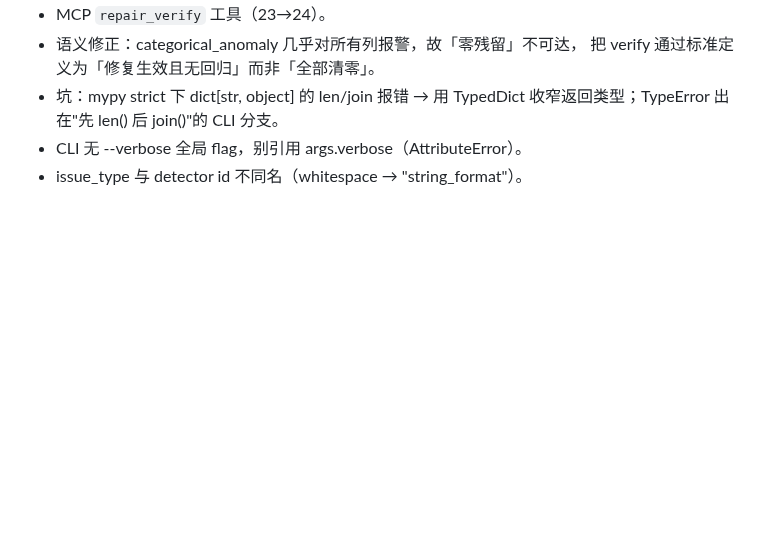
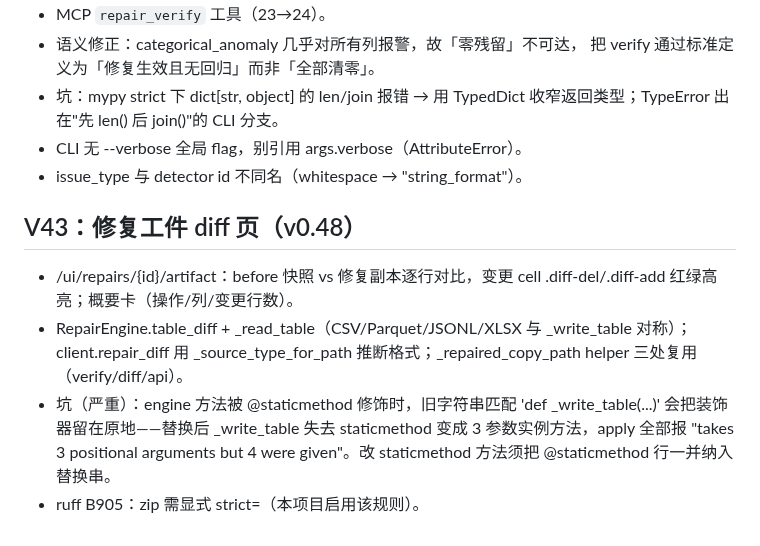
Before and after one commit to Jackxiaozhiren/datasentry, a Markdown page: docs/DEVELOPMENT.md, the part around the change. Rendered like a GitHub page; blank space fills up the shorter version.

Commit message:
docs: V43 dev note (artifact diff page, staticmethod pitfall)

```diff
--- a/docs/DEVELOPMENT.md
+++ b/docs/DEVELOPMENT.md
@@ -1090,3 +1090,18 @@ make lint && make type && make test   # 或 make check（含覆盖率门禁）
   收窄返回类型；TypeError 出在"先 len() 后 join()"的 CLI 分支。
 - CLI 无 --verbose 全局 flag，别引用 args.verbose（AttributeError）。
 - issue_type 与 detector id 不同名（whitespace → "string_format"）。
+
+
+## V43：修复工件 diff 页（v0.48）
+
+- /ui/repairs/{id}/artifact：before 快照 vs 修复副本逐行对比，变更
+  cell .diff-del/.diff-add 红绿高亮；概要卡（操作/列/变更行数）。
+- RepairEngine.table_diff + _read_table（CSV/Parquet/JSONL/XLSX 与
+  _write_table 对称）；client.repair_diff 用 _source_type_for_path
+  推断格式；_repaired_copy_path helper 三处复用（verify/diff/api）。
+- 坑（严重）：engine 方法被 @staticmethod 修饰时，旧字符串匹配
+  'def _write_table(...)' 会把装饰器留在原地——替换后 _write_table
+  失去 staticmethod 变成 3 参数实例方法，apply 全部报
+  "takes 3 positional arguments but 4 were given"。改 staticmethod
+  方法须把 @staticmethod 行一并纳入替换串。
+- ruff B905：zip 需显式 strict=（本项目启用该规则）。
```
